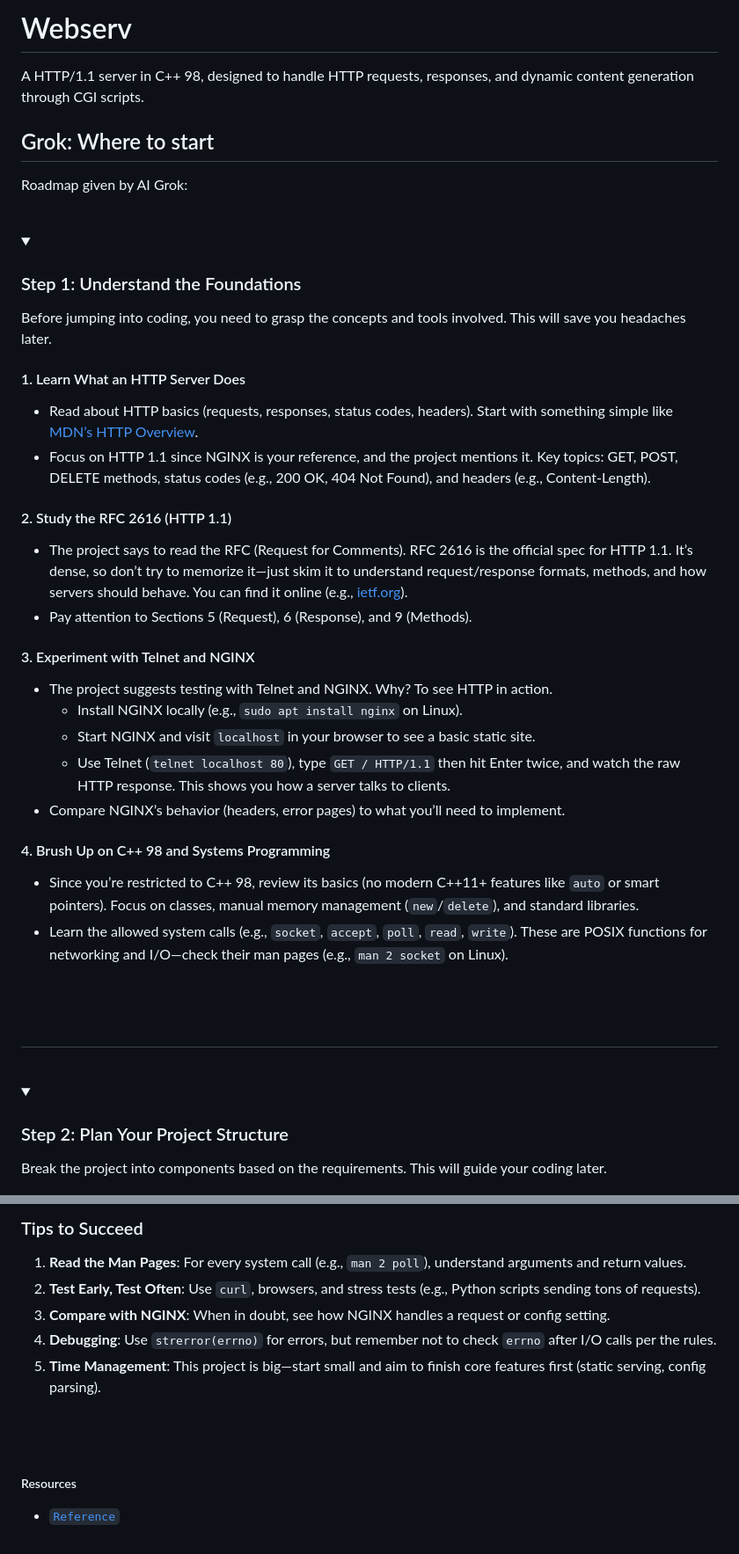
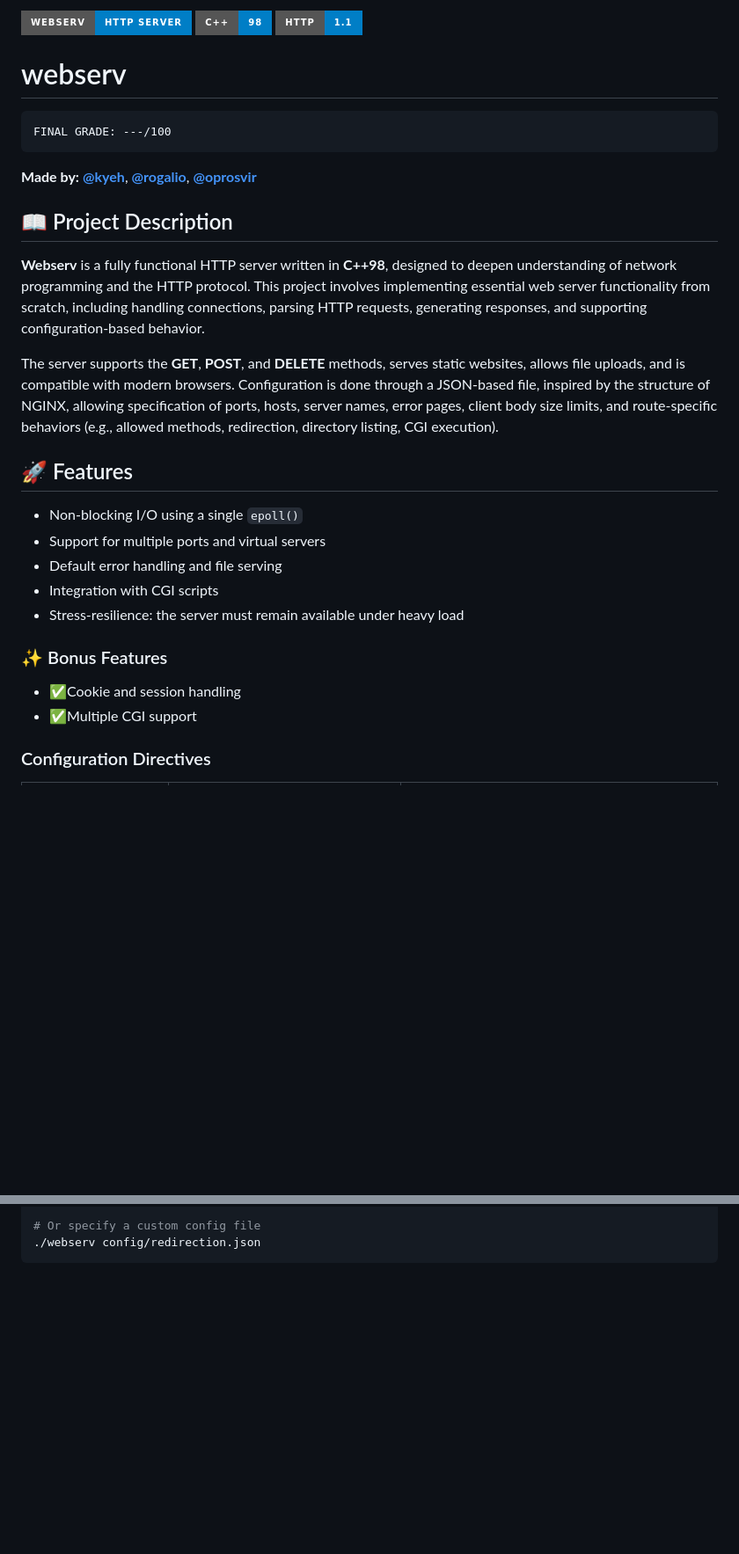
Before and after one commit to 42-mates/webserv, a Markdown page: README.md, 2 parts joined by grey strips. Shown: that part at 88% size. Drawn GitHub-style; folded sections open; badges without logos; blank space fills up the shorter version.

````diff
--- a/README.md
+++ b/README.md
@@ -1,40 +1,27 @@
-# Webserv
-A HTTP/1.1 server in C++ 98, designed to handle HTTP requests, responses, and dynamic content generation through CGI scripts.
+![Webserv](https://img.shields.io/badge/Webserv-HTTP%20Server-blue?style=for-the-badge&logo=appveyor)
+![C++](https://img.shields.io/badge/C++-98-blue?style=for-the-badge&logo=appveyor)
+![HTTP](https://img.shields.io/badge/HTTP-1.1-blue?style=for-the-badge&logo=appveyor)
+# webserv
+```
+FINAL GRADE: ---/100
+```
+**Made by:** **[@kyeh](https://github.com/kyeh)**, **[@rogalio](https://github.com/rogalio)**, **[@oprosvir](https://github.com/oprosvir)**
 
-## Grok: Where to start
-Roadmap given by AI Grok:
-<br>
-<br>
-<details>
-  <summary>
+## 📖 Project Description
+**Webserv** is a fully functional HTTP server written in **C++98**, designed to deepen understanding of network programming and the HTTP protocol. This project involves implementing essential web server functionality from scratch, including handling connections, parsing HTTP requests, generating responses, and supporting configuration-based behavior.
 
-### Step 1: Understand the Foundations
-Before jumping into coding, you need to grasp the concepts and tools involved. This will save you headaches later.
-  </summary>
+The server supports the **GET**, **POST**, and **DELETE** methods, serves static websites, allows file uploads, and is compatible with modern browsers. Configuration is done through a JSON-based file, inspired by the structure of NGINX, allowing specification of ports, hosts, server names, error pages, client body size limits, and route-specific behaviors (e.g., allowed methods, redirection, directory listing, CGI execution).
 
-#### 1. Learn What an HTTP Server Does
-- Read about HTTP basics (requests, responses, status codes, headers). Start with something simple like [MDN’s HTTP Overview](https://developer.mozilla.org/en-US/docs/Web/HTTP/Overview).
-- Focus on HTTP 1.1 since NGINX is your reference, and the project mentions it. Key topics: GET, POST, DELETE methods, status codes (e.g., 200 OK, 404 Not Found), and headers (e.g., Content-Length).
-#### 2. Study the RFC 2616 (HTTP 1.1)
-- The project says to read the RFC (Request for Comments). RFC 2616 is the official spec for HTTP 1.1. It’s dense, so don’t try to memorize it—just skim it to understand request/response formats, methods, and how servers should behave. You can find it online (e.g., [ietf.org](https://datatracker.ietf.org/doc/html/rfc2616)).
-- Pay attention to Sections 5 (Request), 6 (Response), and 9 (Methods).
-#### 3. Experiment with Telnet and NGINX
-- The project suggests testing with Telnet and NGINX. Why? To see HTTP in action. <br>
-  - Install NGINX locally (e.g., `sudo apt install nginx` on Linux).
-  - Start NGINX and visit `localhost` in your browser to see a basic static site.
-  - Use Telnet (`telnet localhost 80`), type `GET / HTTP/1.1` then hit Enter twice, and watch the raw HTTP response. This shows you how a server talks to clients.
-- Compare NGINX’s behavior (headers, error pages) to what you’ll need to implement.
-#### 4. Brush Up on C++ 98 and Systems Programming
-- Since you’re restricted to C++ 98, review its basics (no modern C++11+ features like `auto` or smart pointers). Focus on classes, manual memory management (`new`/`delete`), and standard libraries.
-- Learn the allowed system calls (e.g., `socket`, `accept`, `poll`, `read`, `write`). These are POSIX functions for networking and I/O—check their man pages (e.g., `man 2 socket` on Linux).
-</details>
+## 🚀 Features
+- Non-blocking I/O using a single `epoll()`
+- Support for multiple ports and virtual servers
+- Default error handling and file serving
+- Integration with CGI scripts
+- Stress-resilience: the server must remain available under heavy load
 
-<br><br>
----
-<br>
-<details>
-  <summary>
+### ✨ Bonus Features
+- ✅Cookie and session handling
+- ✅Multiple CGI support
 
-### Step 2: Plan Your Project Structure
-Break the project into components based on the requirements. This will guide your coding later.    </summary>
+### Configuration Directives
 
@@ -123,15 +58,3 @@ Once the basics work, add features incrementally.
-<br><br>
----
-<br>
-
-### Tips to Succeed
-1. **Read the Man Pages**: For every system call (e.g., `man 2 poll`), understand arguments and return values.
-2. **Test Early, Test Often**: Use `curl`, browsers, and stress tests (e.g., Python scripts sending tons of requests).
-3. **Compare with NGINX**: When in doubt, see how NGINX handles a request or config setting.
-4. **Debugging**: Use `strerror(errno)` for errors, but remember not to check `errno` after I/O calls per the rules.
-5. **Time Management**: This project is big—start small and aim to finish core features first (static serving, config parsing).
-</details>
-
-<br><br>
-##### Resources
-- [`Reference`](https://github.com/BenjaminHThomas/WebServer) <br>
+# Or specify a custom config file
+./webserv config/redirection.json
+```
````
Also changed, not shown: other parts of README.md (+26 -78 lines).
